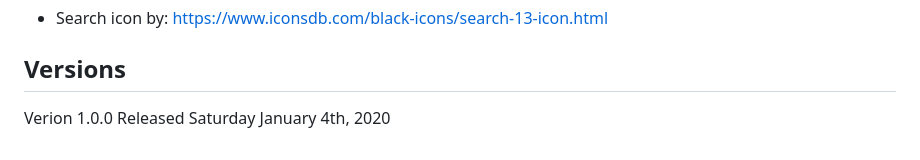
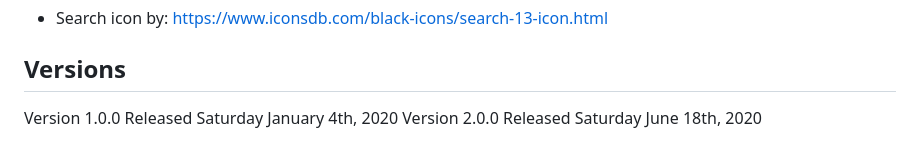
Before and after one commit to wilpar4813/musicPlus, a Markdown page: README.md, the part around the change printed below. GitHub-like rendering.

```diff
--- a/README.md
+++ b/README.md
@@ -78,4 +89,5 @@ As a music lover, you might wish you had a free and easy place to search music f
     https://www.iconsdb.com/black-icons/search-13-icon.html
 
 ## Versions
-Verion 1.0.0 Released Saturday January 4th, 2020
+Version 1.0.0 Released Saturday January 4th, 2020
+Version 2.0.0 Released Saturday June 18th, 2020
```
Also changed, not shown: other parts of README.md (+14 -3 lines), assets/img/musicBrief1.png (added), assets/img/musicBrief2.png (added), assets/img/musicBrief3.png (added), 1 other file.
